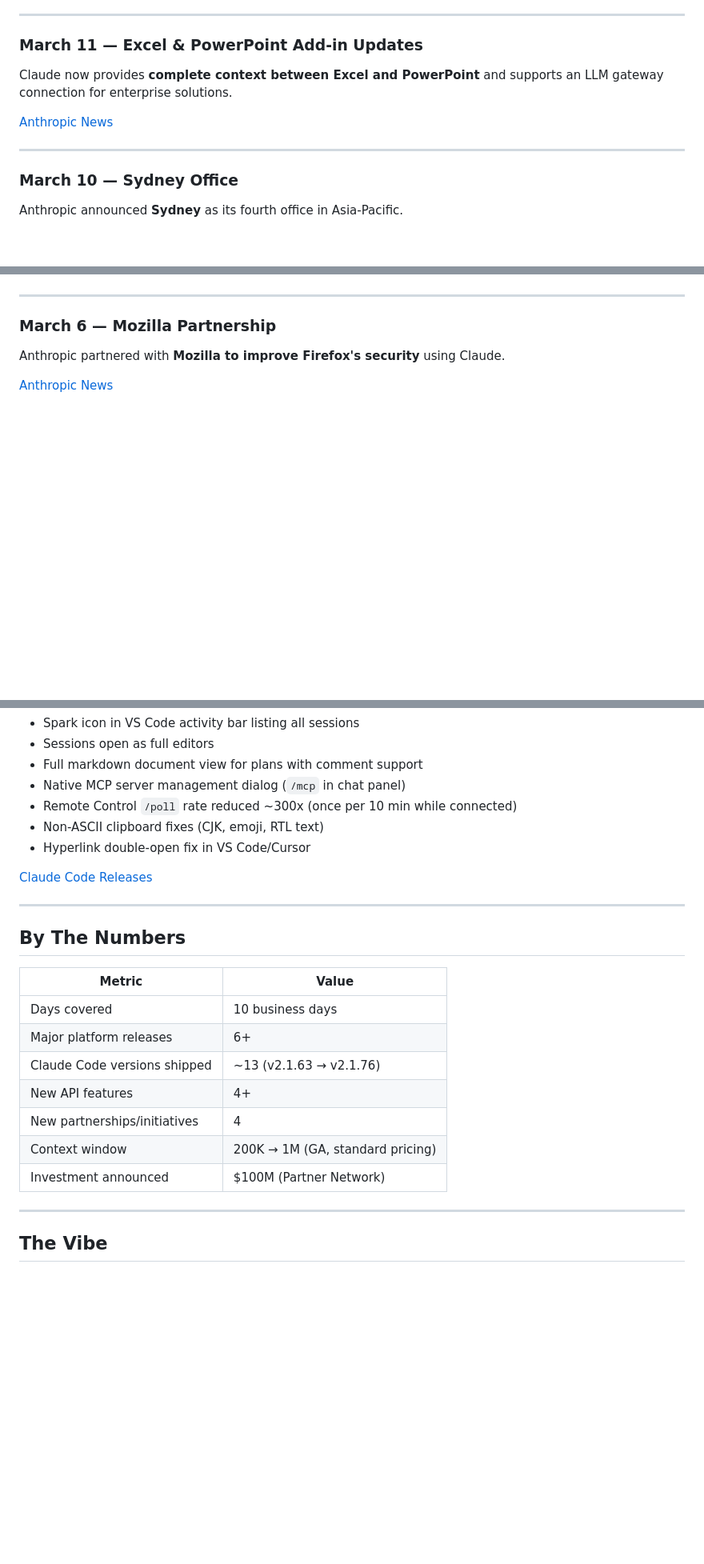
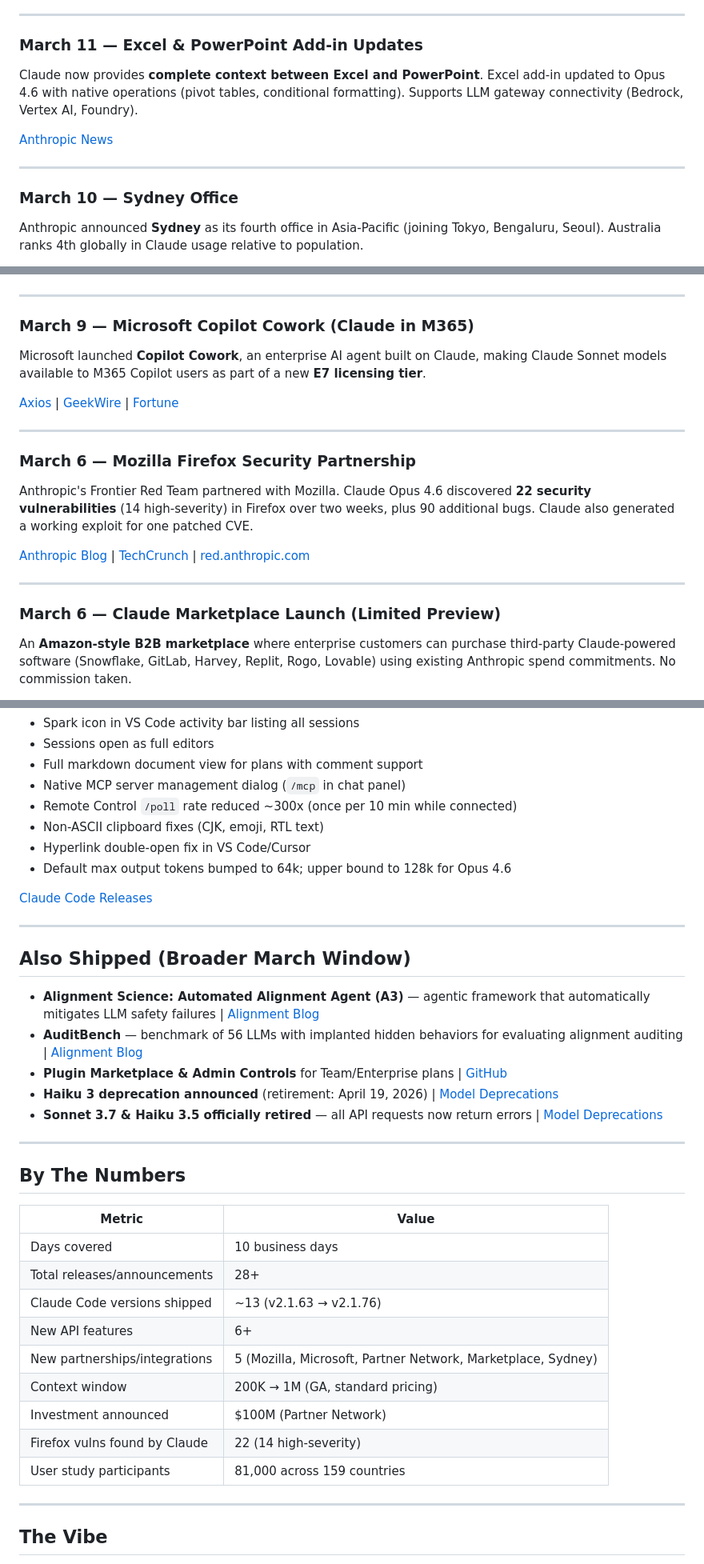
Before and after one commit to k-slow/hello-world, a Markdown page: claude-has-been-insanely-busy-newsletter.md, 3 parts joined by grey strips. Shown at 80% size. Rendered like a GitHub page; blank space fills up the shorter version.

```diff
--- a/claude-has-been-insanely-busy-newsletter.md
+++ b/claude-has-been-insanely-busy-newsletter.md
@@ -115,12 +123,12 @@ Anthropic introduced **The Anthropic Institute**, a new research arm focused on
 ---
 
 ### March 11 — Excel & PowerPoint Add-in Updates
-Claude now provides **complete context between Excel and PowerPoint** and supports an LLM gateway connection for enterprise solutions.
+Claude now provides **complete context between Excel and PowerPoint**. Excel add-in updated to Opus 4.6 with native operations (pivot tables, conditional formatting). Supports LLM gateway connectivity (Bedrock, Vertex AI, Foundry).
 
 [Anthropic News](https://www.anthropic.com/news)
 
 ---
 
 ### March 10 — Sydney Office
-Anthropic announced **Sydney** as its fourth office in Asia-Pacific.
+Anthropic announced **Sydney** as its fourth office in Asia-Pacific (joining Tokyo, Bengaluru, Seoul). Australia ranks 4th globally in Claude usage relative to population.
 
@@ -142,7 +150,20 @@ Microsoft announced it will make Anthropic's latest **Claude Sonnet models avail
 
 ---
 
-### March 6 — Mozilla Partnership
-Anthropic partnered with **Mozilla to improve Firefox's security** using Claude.
+### March 9 — Microsoft Copilot Cowork (Claude in M365)
+Microsoft launched **Copilot Cowork**, an enterprise AI agent built on Claude, making Claude Sonnet models available to M365 Copilot users as part of a new **E7 licensing tier**.
 
-[Anthropic News](https://www.anthropic.com/news)
+[Axios](https://www.axios.com/2026/03/09/microsoft-copilot-cowork-anthropic) | [GeekWire](https://www.geekwire.com/2026/microsofts-new-copilot-cowork-integrates-anthropics-claude-in-rollout-of-new-e7-licensing-tier/) | [Fortune](https://fortune.com/2026/03/09/microsoft-copilot-cowork-ai-agents-anthropic-e7-m365-saas/)
+
+---
+
+### March 6 — Mozilla Firefox Security Partnership
+Anthropic's Frontier Red Team partnered with Mozilla. Claude Opus 4.6 discovered **22 security vulnerabilities** (14 high-severity) in Firefox over two weeks, plus 90 additional bugs. Claude also generated a working exploit for one patched CVE.
+
+[Anthropic Blog](https://www.anthropic.com/news/mozilla-firefox-security) | [TechCrunch](https://techcrunch.com/2026/03/06/anthropics-claude-found-22-vulnerabilities-in-firefox-over-two-weeks/) | [red.anthropic.com](https://red.anthropic.com/2026/firefox/)
+
+---
+
+### March 6 — Claude Marketplace Launch (Limited Preview)
+An **Amazon-style B2B marketplace** where enterprise customers can purchase third-party Claude-powered software (Snowflake, GitLab, Harvey, Replit, Rogo, Lovable) using existing Anthropic spend commitments. No commission taken.
+
@@ -158,8 +180,19 @@ Throughout early-to-mid March, Claude Code also shipped:
 - Remote Control `/poll` rate reduced ~300x (once per 10 min while connected)
 - Non-ASCII clipboard fixes (CJK, emoji, RTL text)
 - Hyperlink double-open fix in VS Code/Cursor
+- Default max output tokens bumped to 64k; upper bound to 128k for Opus 4.6
 
 [Claude Code Releases](https://github.com/anthropics/claude-code/releases)
+
+---
+
+## Also Shipped (Broader March Window)
+
+- **Alignment Science: Automated Alignment Agent (A3)** — agentic framework that automatically mitigates LLM safety failures | [Alignment Blog](https://alignment.anthropic.com/)
+- **AuditBench** — benchmark of 56 LLMs with implanted hidden behaviors for evaluating alignment auditing | [Alignment Blog](https://alignment.anthropic.com/)
+- **Plugin Marketplace & Admin Controls** for Team/Enterprise plans | [GitHub](https://github.com/anthropics/claude-plugins-official)
+- **Haiku 3 deprecation announced** (retirement: April 19, 2026) | [Model Deprecations](https://platform.claude.com/docs/en/about-claude/model-deprecations)
+- **Sonnet 3.7 & Haiku 3.5 officially retired** — all API requests now return errors | [Model Deprecations](https://platform.claude.com/docs/en/about-claude/model-deprecations)
 
 ---
 
@@ -168,12 +201,14 @@ Throughout early-to-mid March, Claude Code also shipped:
 | Metric | Value |
 |--------|-------|
 | Days covered | 10 business days |
-| Major platform releases | 6+ |
+| Total releases/announcements | 28+ |
 | Claude Code versions shipped | ~13 (v2.1.63 → v2.1.76) |
-| New API features | 4+ |
-| New partnerships/initiatives | 4 |
+| New API features | 6+ |
+| New partnerships/integrations | 5 (Mozilla, Microsoft, Partner Network, Marketplace, Sydney) |
 | Context window | 200K → 1M (GA, standard pricing) |
 | Investment announced | $100M (Partner Network) |
+| Firefox vulns found by Claude | 22 (14 high-severity) |
+| User study participants | 81,000 across 159 countries |
 
 ---
 
```
Also changed, not shown: other parts of claude-has-been-insanely-busy-newsletter.md (+33 -24 lines).
